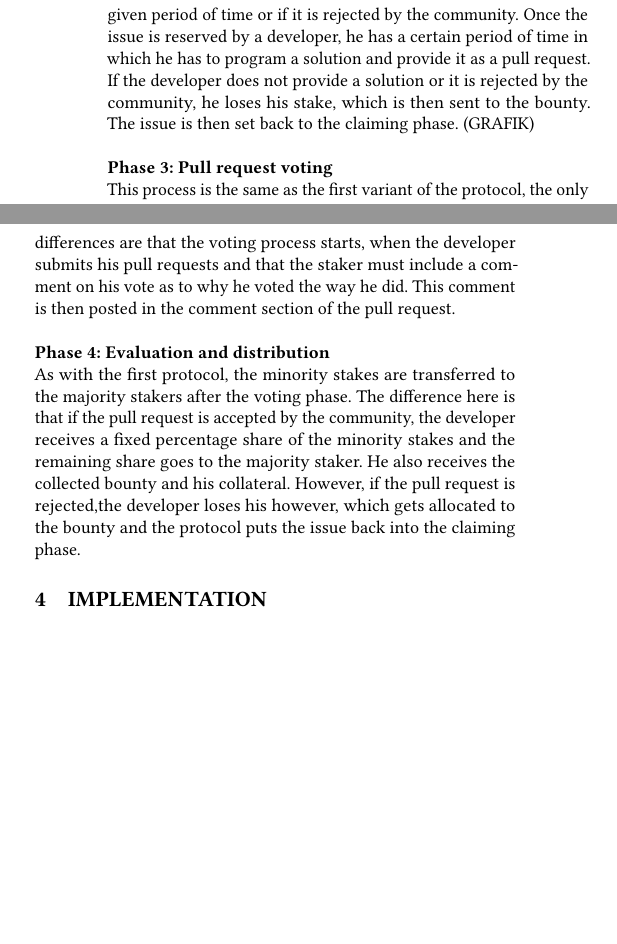
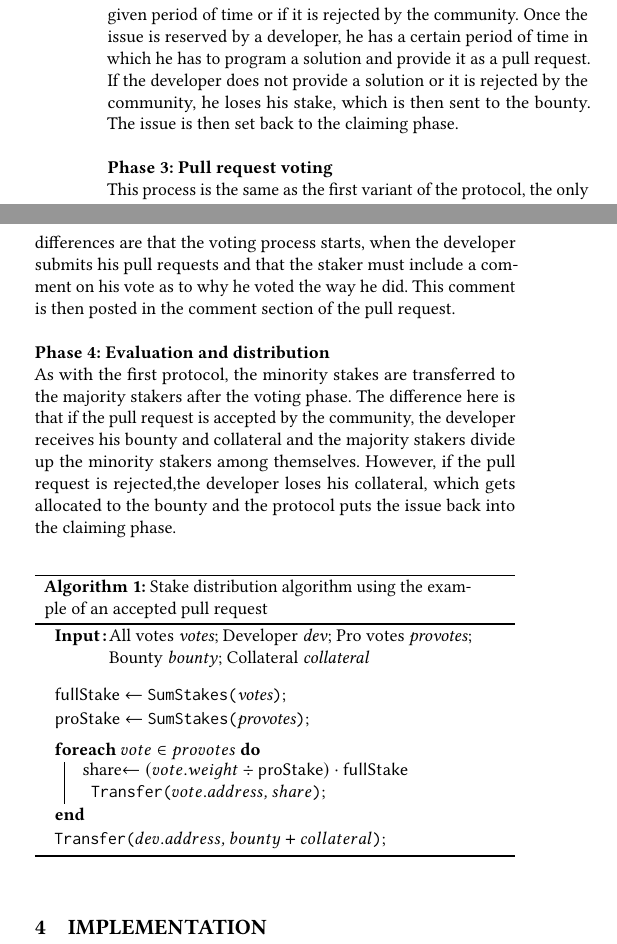
Before and after one commit to c3ai-lab/deVote, a LaTeX paper (docs/sample-sigconf.tex): two parts of the columns of page 3 of 5, joined at a grey line, cut so that both start at the same text, the shorter picture padded with empty space. Compiled offline with pdfLaTeX.

Commit message:
Add algorithm

```diff
--- a/docs/sample-sigconf.tex
+++ b/docs/sample-sigconf.tex
@@ -1,6 +1,7 @@
 
 \documentclass[sigconf]{acmart}
 \settopmatter{printacmref=false}
+\usepackage[ruled,vlined]{algorithm2e}
 
 
 \AtBeginDocument{%
@@ -222,17 +222,42 @@ by one developer. The developer has to pay a collateral to claim the issue, whic
 a solution within a given period of time or if it is rejected by the community. Once the issue is reserved by a developer,
 he has a certain period of time in which he has to program a solution and provide it as a pull request. If the developer does not
 provide a solution or it is rejected by the community, he loses his stake, which is then sent to the bounty. The issue is then set back
-to the claiming phase. (GRAFIK)\\ \\
+to the claiming phase.\\ \\
 \textbf{Phase 3: Pull request voting} \\
 This process is the same as the first variant of the protocol, the only differences are that the voting process starts, when
 the developer submits his pull requests and that the staker must include a comment on his
 vote as to why he voted the way he did. This comment is then posted in the comment section of the pull request. \\ \\
 \textbf{Phase 4: Evaluation and distribution} \\
 As with the first protocol, the minority stakes are transferred to the majority stakers after the voting phase. The difference
-here is that if the pull request is accepted by the community, the developer receives a fixed percentage share of the minority
-stakes and the remaining share goes to the majority staker. He also receives the collected bounty and his collateral. However,
-if the pull request is rejected,the developer loses his however, which gets allocated to the bounty and the protocol puts the issue
+here is that if the pull request is accepted by the community, the developer receives his bounty and collateral
+and the majority stakers divide up the minority stakers among themselves. However,
+if the pull request is rejected,the developer loses his collateral, which gets allocated to the bounty and the protocol puts the issue
 back into the claiming phase.
+
+\begin{algorithm}
+  \caption{Stake distribution algorithm using the example of an accepted pull request}
+  \label{alg:evalstake}
+	\SetKwData{FullStakes}{fullStake}
+	\SetKwData{ProStakes}{proStake}
+	\SetKwData{Share}{share}
+	\SetKwFunction{Transfer}{Transfer}
+	\SetKwFunction{SumStakes}{SumStakes}
+	\SetKwInOut{Input}{Input}
+\SetAlgoLined
+	\Input{All votes \textit{votes}; Developer \textit{dev}; Pro votes \textit{provotes}; Bounty \textit{bounty};
+	Collateral \textit{collateral}}
+	\BlankLine
+	\BlankLine
+	\FullStakes$\leftarrow$ \SumStakes{votes}\;
+	\ProStakes$\leftarrow$ \SumStakes{provotes}\;
+	\BlankLine
+	 \ForEach{$vote \in provotes$}{
+	  	share$\leftarrow$ $(vote.weight \div \ProStakes) \cdot \FullStakes$
+		\Transfer{$vote.address$, $share$}\;
+	 }
+	\Transfer{$dev.address$, $bounty + collateral$}\;
+
+\end{algorithm}
 
 \section{Implementation}
 The implementation of the chrome browser extension consists of a frontend and the in \textit{3. Protocol} described protocol.
```
Also changed, not shown: docs/sample-sigconf.pdf, docs/sample-sigconf.tex (1 more changed lines), 6 other files.
